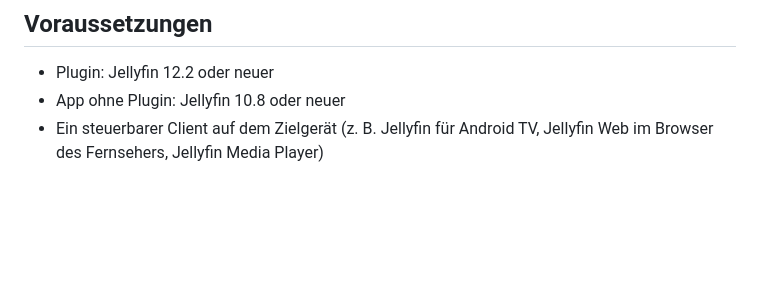
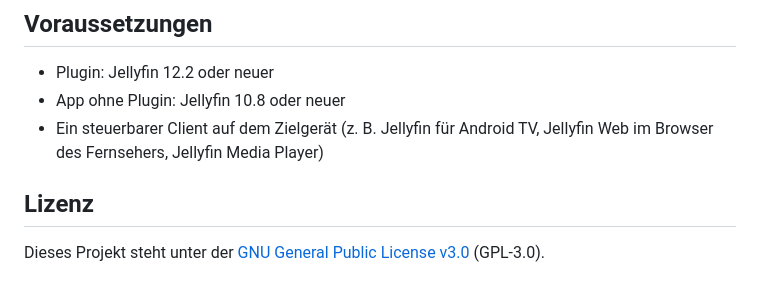
Before and after one commit to DrdotHouse2106/Jellyfin-Remote, a Markdown page: README.md, the part around the change. GitHub-like rendering; blank space fills up the shorter version.

```diff
--- a/README.md
+++ b/README.md
@@ -208,3 +208,7 @@ Jellyfin kann ein Gerät nur fernsteuern, solange zwischen Gerät und Server ein
 - Plugin: Jellyfin 12.2 oder neuer
 - App ohne Plugin: Jellyfin 10.8 oder neuer
 - Ein steuerbarer Client auf dem Zielgerät (z. B. Jellyfin für Android TV, Jellyfin Web im Browser des Fernsehers, Jellyfin Media Player)
+
+## Lizenz
+
+Dieses Projekt steht unter der [GNU General Public License v3.0](LICENSE) (GPL-3.0).
```
Also changed, not shown: README.en.md (+4 -0 lines).
